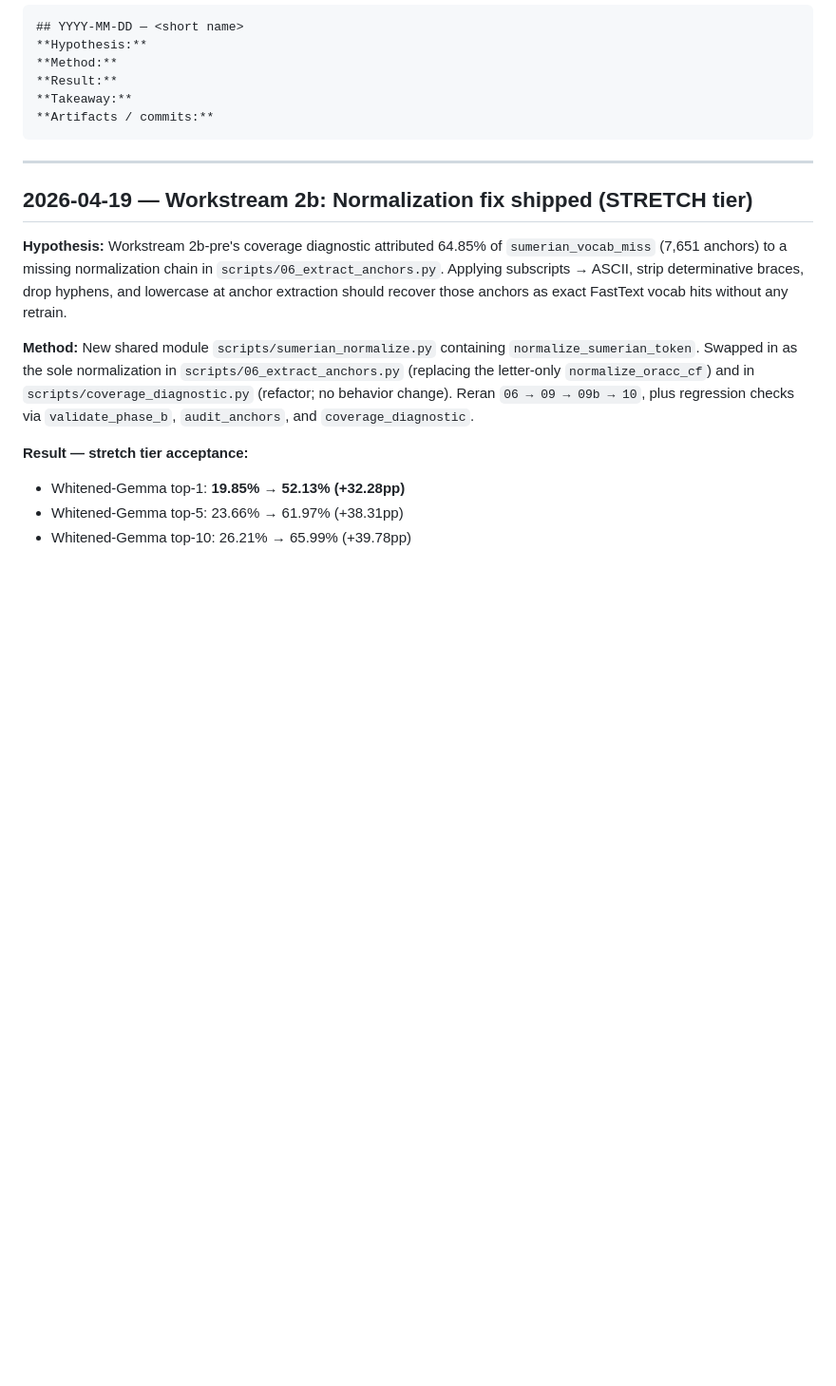
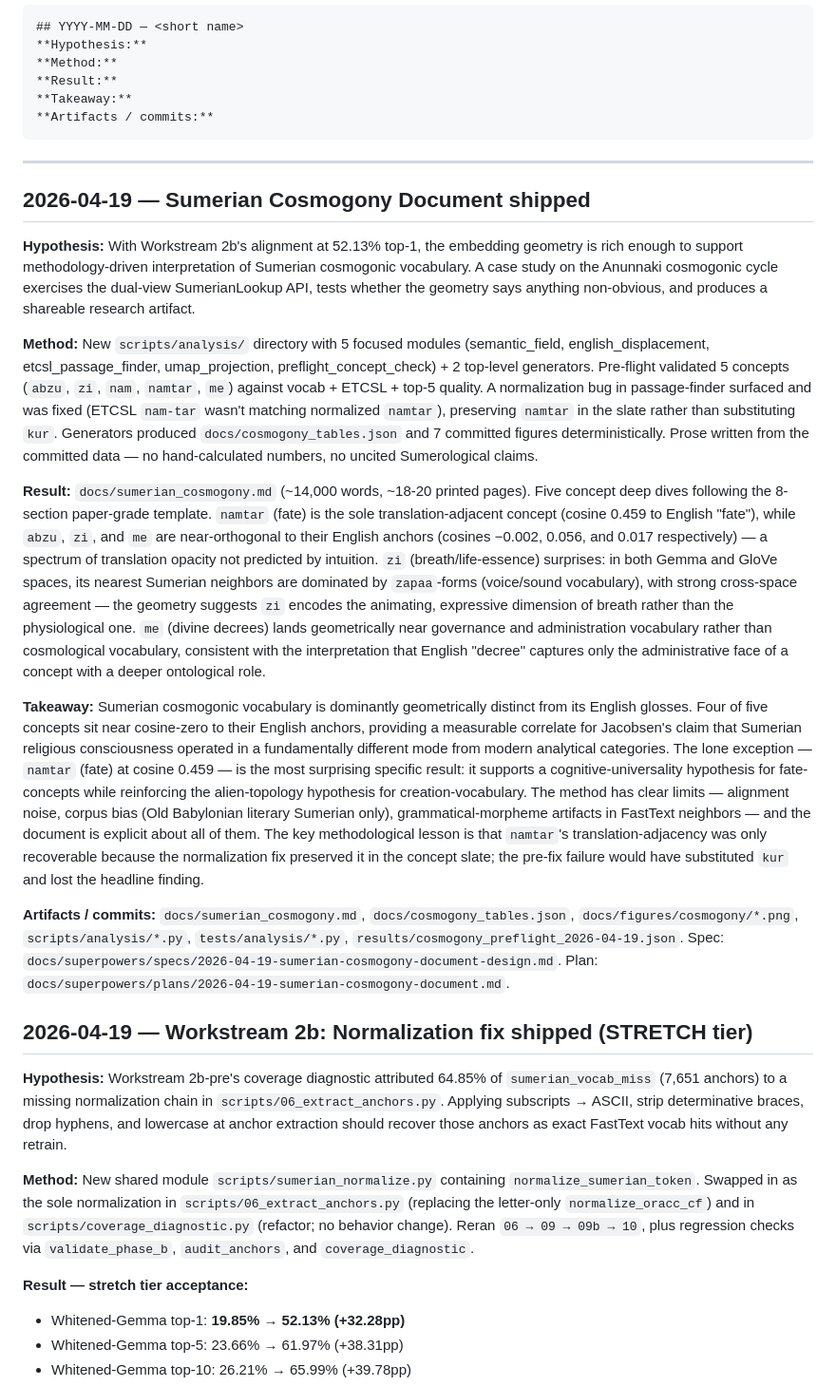
Before and after one commit to ebrinz/cuneiformy, a Markdown page: docs/EXPERIMENT_JOURNAL.md, the part around the change. Shown at 95% size. GitHub-like rendering; blank space fills up the shorter version.

````diff
--- a/docs/EXPERIMENT_JOURNAL.md
+++ b/docs/EXPERIMENT_JOURNAL.md
@@ -14,6 +14,18 @@ Entry format:
 ```
 
 ---
+
+## 2026-04-19 — Sumerian Cosmogony Document shipped
+
+**Hypothesis:** With Workstream 2b's alignment at 52.13% top-1, the embedding geometry is rich enough to support methodology-driven interpretation of Sumerian cosmogonic vocabulary. A case study on the Anunnaki cosmogonic cycle exercises the dual-view SumerianLookup API, tests whether the geometry says anything non-obvious, and produces a shareable research artifact.
+
+**Method:** New `scripts/analysis/` directory with 5 focused modules (semantic_field, english_displacement, etcsl_passage_finder, umap_projection, preflight_concept_check) + 2 top-level generators. Pre-flight validated 5 concepts (`abzu`, `zi`, `nam`, `namtar`, `me`) against vocab + ETCSL + top-5 quality. A normalization bug in passage-finder surfaced and was fixed (ETCSL `nam-tar` wasn't matching normalized `namtar`), preserving `namtar` in the slate rather than substituting `kur`. Generators produced `docs/cosmogony_tables.json` and 7 committed figures deterministically. Prose written from the committed data — no hand-calculated numbers, no uncited Sumerological claims.
+
+**Result:** `docs/sumerian_cosmogony.md` (~14,000 words, ~18-20 printed pages). Five concept deep dives following the 8-section paper-grade template. `namtar` (fate) is the sole translation-adjacent concept (cosine 0.459 to English "fate"), while `abzu`, `zi`, and `me` are near-orthogonal to their English anchors (cosines −0.002, 0.056, and 0.017 respectively) — a spectrum of translation opacity not predicted by intuition. `zi` (breath/life-essence) surprises: in both Gemma and GloVe spaces, its nearest Sumerian neighbors are dominated by `zapaa`-forms (voice/sound vocabulary), with strong cross-space agreement — the geometry suggests `zi` encodes the animating, expressive dimension of breath rather than the physiological one. `me` (divine decrees) lands geometrically near governance and administration vocabulary rather than cosmological vocabulary, consistent with the interpretation that English "decree" captures only the administrative face of a concept with a deeper ontological role.
+
+**Takeaway:** Sumerian cosmogonic vocabulary is dominantly geometrically distinct from its English glosses. Four of five concepts sit near cosine-zero to their English anchors, providing a measurable correlate for Jacobsen's claim that Sumerian religious consciousness operated in a fundamentally different mode from modern analytical categories. The lone exception — `namtar` (fate) at cosine 0.459 — is the most surprising specific result: it supports a cognitive-universality hypothesis for fate-concepts while reinforcing the alien-topology hypothesis for creation-vocabulary. The method has clear limits — alignment noise, corpus bias (Old Babylonian literary Sumerian only), grammatical-morpheme artifacts in FastText neighbors — and the document is explicit about all of them. The key methodological lesson is that `namtar`'s translation-adjacency was only recoverable because the normalization fix preserved it in the concept slate; the pre-fix failure would have substituted `kur` and lost the headline finding.
+
+**Artifacts / commits:** `docs/sumerian_cosmogony.md`, `docs/cosmogony_tables.json`, `docs/figures/cosmogony/*.png`, `scripts/analysis/*.py`, `tests/analysis/*.py`, `results/cosmogony_preflight_2026-04-19.json`. Spec: `docs/superpowers/specs/2026-04-19-sumerian-cosmogony-document-design.md`. Plan: `docs/superpowers/plans/2026-04-19-sumerian-cosmogony-document.md`.
 
 ## 2026-04-19 — Workstream 2b: Normalization fix shipped (STRETCH tier)
 
````
Also changed, not shown: README.md (+1 -0 lines).
